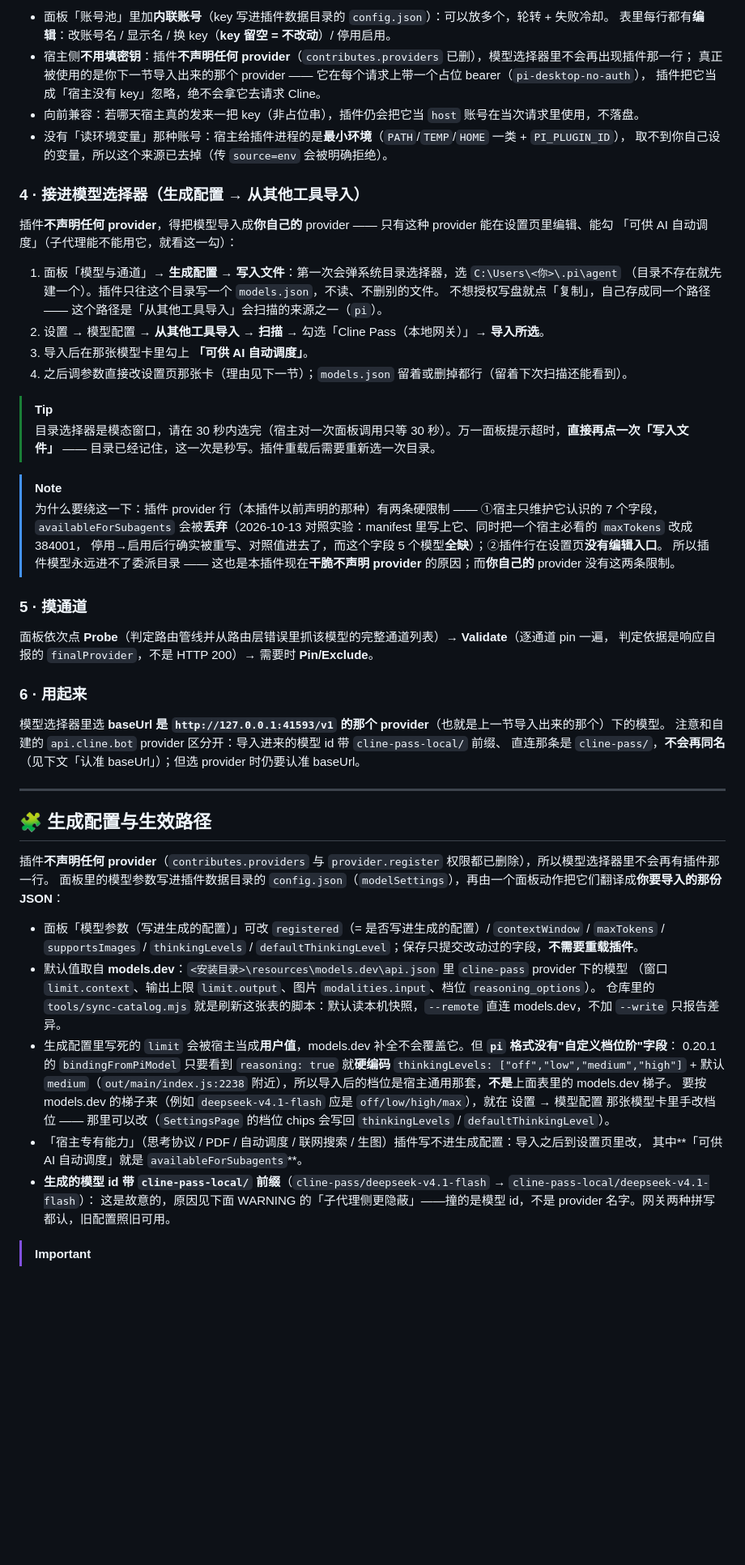
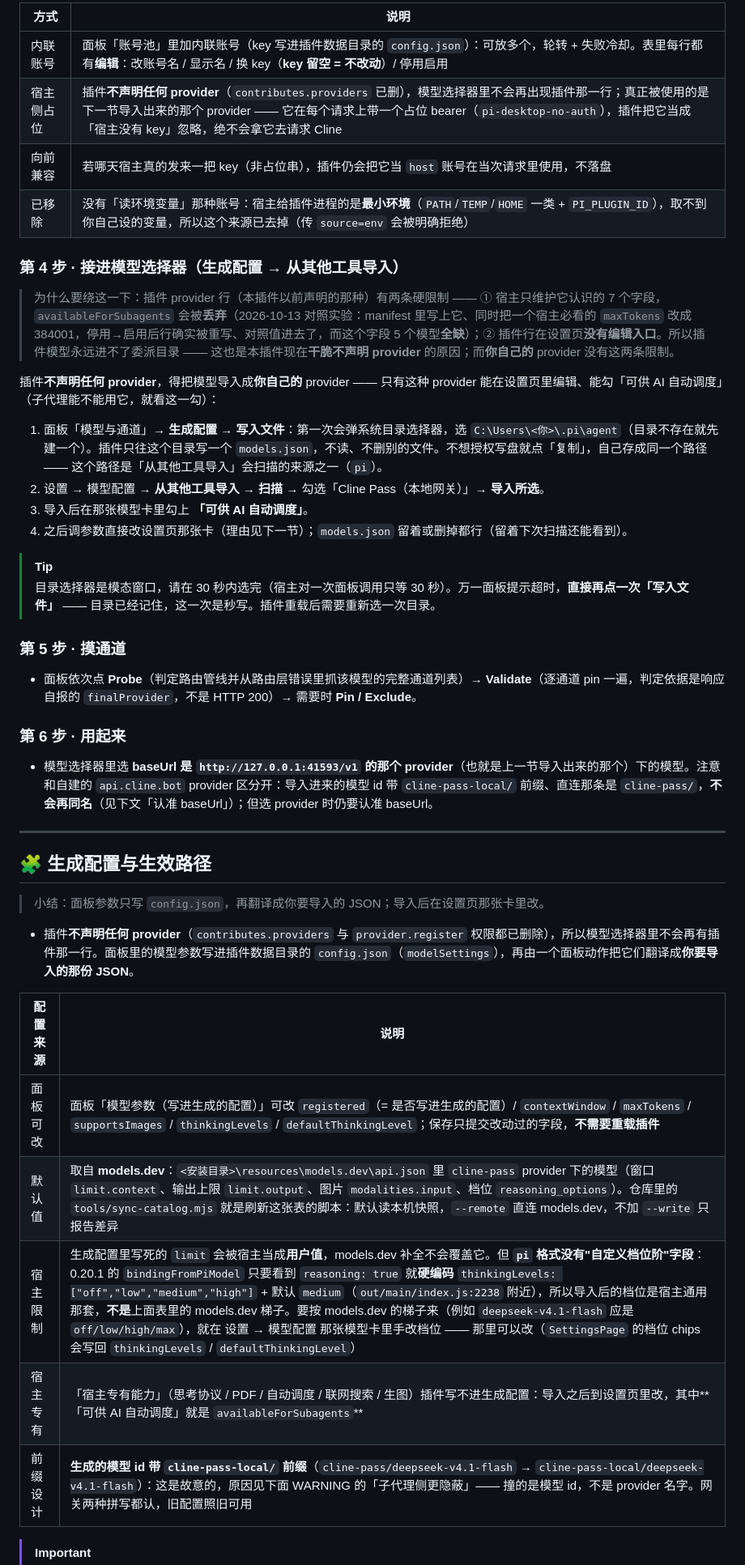
Before and after one commit to duya07/pi-desktop-plugins, a Markdown page: cline-pass/README.md, the part around one of its changes. Shown at 81% size. GitHub-like rendering; blank space fills up the shorter version.

```diff
--- a/cline-pass/README.md
+++ b/cline-pass/README.md
@@ -60,66 +64,47 @@ PI-Desktop ──POST http://127.0.0.1:41593/v1/chat/completions──▶ 本插
 
-- 面板「账号池」里加**内联账号**（key 写进插件数据目录的 `config.json`）：可以放多个，轮转 + 失败冷却。
-  表里每行都有**编辑**：改账号名 / 显示名 / 换 key（**key 留空 = 不改动**）/ 停用启用。
-- 宿主侧**不用填密钥**：插件**不声明任何 provider**（`contributes.providers` 已删），模型选择器里不会再出现插件那一行；
-  真正被使用的是你下一节导入出来的那个 provider —— 它在每个请求上带一个占位 bearer（`pi-desktop-no-auth`），
-  插件把它当成「宿主没有 key」忽略，绝不会拿它去请求 Cline。
-- 向前兼容：若哪天宿主真的发来一把 key（非占位串），插件仍会把它当 `host` 账号在当次请求里使用，不落盘。
-- 没有「读环境变量」那种账号：宿主给插件进程的是**最小环境**（`PATH`/`TEMP`/`HOME` 一类 + `PI_PLUGIN_ID`），
-  取不到你自己设的变量，所以这个来源已去掉（传 `source=env` 会被明确拒绝）。
+| 方式 | 说明 |
+| --- | --- |
+| 内联账号 | 面板「账号池」里加内联账号（key 写进插件数据目录的 `config.json`）：可放多个，轮转 + 失败冷却。表里每行都有**编辑**：改账号名 / 显示名 / 换 key（**key 留空 = 不改动**）/ 停用启用 |
+| 宿主侧占位 | 插件**不声明任何 provider**（`contributes.providers` 已删），模型选择器里不会再出现插件那一行；真正被使用的是下一节导入出来的那个 provider —— 它在每个请求上带一个占位 bearer（`pi-desktop-no-auth`），插件把它当成「宿主没有 key」忽略，绝不会拿它去请求 Cline |
+| 向前兼容 | 若哪天宿主真的发来一把 key（非占位串），插件仍会把它当 `host` 账号在当次请求里使用，不落盘 |
+| 已移除 | 没有「读环境变量」那种账号：宿主给插件进程的是**最小环境**（`PATH`/`TEMP`/`HOME` 一类 + `PI_PLUGIN_ID`），取不到你自己设的变量，所以这个来源已去掉（传 `source=env` 会被明确拒绝） |
 
-### 4 · 接进模型选择器（生成配置 → 从其他工具导入）
+### 第 4 步 · 接进模型选择器（生成配置 → 从其他工具导入）
 
-插件**不声明任何 provider**，得把模型导入成**你自己的** provider —— 只有这种 provider 能在设置页里编辑、能勾
-「可供 AI 自动调度」（子代理能不能用它，就看这一勾）：
+> 为什么要绕这一下：插件 provider 行（本插件以前声明的那种）有两条硬限制 —— ① 宿主只维护它认识的 7 个字段，`availableForSubagents` 会被**丢弃**（2026-10-13 对照实验：manifest 里写上它、同时把一个宿主必看的 `maxTokens` 改成 384001，停用→启用后行确实被重写、对照值进去了，而这个字段 5 个模型**全缺**）；② 插件行在设置页**没有编辑入口**。所以插件模型永远进不了委派目录 —— 这也是本插件现在**干脆不声明 provider** 的原因；而**你自己的** provider 没有这两条限制。
 
-1. 面板「模型与通道」→ **生成配置** → **写入文件**：第一次会弹系统目录选择器，选 `C:\Users\<你>\.pi\agent`
-   （目录不存在就先建一个）。插件只往这个目录写一个 `models.json`，不读、不删别的文件。
-   不想授权写盘就点「复制」，自己存成同一个路径 —— 这个路径是「从其他工具导入」会扫描的来源之一（`pi`）。
+插件**不声明任何 provider**，得把模型导入成**你自己的** provider —— 只有这种 provider 能在设置页里编辑、能勾「可供 AI 自动调度」（子代理能不能用它，就看这一勾）：
+
+1. 面板「模型与通道」→ **生成配置** → **写入文件**：第一次会弹系统目录选择器，选 `C:\Users\<你>\.pi\agent`（目录不存在就先建一个）。插件只往这个目录写一个 `models.json`，不读、不删别的文件。不想授权写盘就点「复制」，自己存成同一个路径 —— 这个路径是「从其他工具导入」会扫描的来源之一（`pi`）。
 2. 设置 → 模型配置 → **从其他工具导入** → **扫描** → 勾选「Cline Pass（本地网关）」→ **导入所选**。
 3. 导入后在那张模型卡里勾上 **「可供 AI 自动调度」**。
 4. 之后调参数直接改设置页那张卡（理由见下一节）；`models.json` 留着或删掉都行（留着下次扫描还能看到）。
 
 > [!TIP]
-> 目录选择器是模态窗口，请在 30 秒内选完（宿主对一次面板调用只等 30 秒）。万一面板提示超时，**直接再点一次「写入文件」**
-> —— 目录已经记住，这一次是秒写。插件重载后需要重新选一次目录。
+> 目录选择器是模态窗口，请在 30 秒内选完（宿主对一次面板调用只等 30 秒）。万一面板提示超时，**直接再点一次「写入文件」** —— 目录已经记住，这一次是秒写。插件重载后需要重新选一次目录。
 
-> [!NOTE]
-> 为什么要绕这一下：插件 provider 行（本插件以前声明的那种）有两条硬限制 —— ①宿主只维护它认识的 7 个字段，`availableForSubagents`
-> 会被**丢弃**（2026-10-13 对照实验：manifest 里写上它、同时把一个宿主必看的 `maxTokens` 改成 384001，
-> 停用→启用后行确实被重写、对照值进去了，而这个字段 5 个模型**全缺**）；②插件行在设置页**没有编辑入口**。
-> 所以插件模型永远进不了委派目录 —— 这也是本插件现在**干脆不声明 provider** 的原因；而**你自己的** provider 没有这两条限制。
+### 第 5 步 · 摸通道
 
-### 5 · 摸通道
+- 面板依次点 **Probe**（判定路由管线并从路由层错误里抓该模型的完整通道列表）→ **Validate**（逐通道 pin 一遍，判定依据是响应自报的 `finalProvider`，不是 HTTP 200）→ 需要时 **Pin / Exclude**。
 
-面板依次点 **Probe**（判定路由管线并从路由层错误里抓该模型的完整通道列表）→ **Validate**（逐通道 pin 一遍，
-判定依据是响应自报的 `finalProvider`，不是 HTTP 200）→ 需要时 **Pin/Exclude**。
+### 第 6 步 · 用起来
 
-### 6 · 用起来
-
-模型选择器里选 **baseUrl 是 `http://127.0.0.1:41593/v1` 的那个 provider**（也就是上一节导入出来的那个）下的模型。
-注意和自建的 `api.cline.bot` provider 区分开：导入进来的模型 id 带 `cline-pass-local/` 前缀、
-直连那条是 `cline-pass/`，**不会再同名**（见下文「认准 baseUrl」）；但选 provider 时仍要认准 baseUrl。
+- 模型选择器里选 **baseUrl 是 `http://127.0.0.1:41593/v1` 的那个 provider**（也就是上一节导入出来的那个）下的模型。注意和自建的 `api.cline.bot` provider 区分开：导入进来的模型 id 带 `cline-pass-local/` 前缀、直连那条是 `cline-pass/`，**不会再同名**（见下文「认准 baseUrl」）；但选 provider 时仍要认准 baseUrl。
 
 ---
 
 ## 🧩 生成配置与生效路径
 
-插件**不声明任何 provider**（`contributes.providers` 与 `provider.register` 权限都已删除），所以模型选择器里不会再有插件那一行。
-面板里的模型参数写进插件数据目录的 `config.json`（`modelSettings`），再由一个面板动作把它们翻译成**你要导入的那份 JSON**：
+> 小结：面板参数只写 `config.json`，再翻译成你要导入的 JSON；导入后在设置页那张卡里改。
 
-- 面板「模型参数（写进生成的配置）」可改 `registered`（= 是否写进生成的配置）/ `contextWindow` / `maxTokens` /
-  `supportsImages` / `thinkingLevels` / `defaultThinkingLevel`；保存只提交改动过的字段，**不需要重载插件**。
-- 默认值取自 **models.dev**：`<安装目录>\resources\models.dev\api.json` 里 `cline-pass` provider 下的模型
-  （窗口 `limit.context`、输出上限 `limit.output`、图片 `modalities.input`、档位 `reasoning_options`）。
-  仓库里的 `tools/sync-catalog.mjs` 就是刷新这张表的脚本：默认读本机快照，`--remote` 直连 models.dev，不加 `--write` 只报告差异。
-- 生成配置里写死的 `limit` 会被宿主当成**用户值**，models.dev 补全不会覆盖它。但 **`pi` 格式没有"自定义档位阶"字段**：
-  0.20.1 的 `bindingFromPiModel` 只要看到 `reasoning: true` 就**硬编码** `thinkingLevels: ["off","low","medium","high"]` +
-  默认 `medium`（`out/main/index.js:2238` 附近），所以导入后的档位是宿主通用那套，**不是**上面表里的 models.dev 梯子。
-  要按 models.dev 的梯子来（例如 `deepseek-v4.1-flash` 应是 `off/low/high/max`），就在 设置 → 模型配置 那张模型卡里手改档位 ——
-  那里可以改（`SettingsPage` 的档位 chips 会写回 `thinkingLevels` / `defaultThinkingLevel`）。
-- 「宿主专有能力」（思考协议 / PDF / 自动调度 / 联网搜索 / 生图）插件写不进生成配置：导入之后到设置页里改，
-  其中**「可供 AI 自动调度」就是 `availableForSubagents`**。
-- **生成的模型 id 带 `cline-pass-local/` 前缀**（`cline-pass/deepseek-v4.1-flash` → `cline-pass-local/deepseek-v4.1-flash`）：
-  这是故意的，原因见下面 WARNING 的「子代理侧更隐蔽」——撞的是模型 id，不是 provider 名字。网关两种拼写都认，旧配置照旧可用。
+- 插件**不声明任何 provider**（`contributes.providers` 与 `provider.register` 权限都已删除），所以模型选择器里不会再有插件那一行。面板里的模型参数写进插件数据目录的 `config.json`（`modelSettings`），再由一个面板动作把它们翻译成**你要导入的那份 JSON**。
+
+| 配置来源 | 说明 |
+| --- | --- |
+| 面板可改 | 面板「模型参数（写进生成的配置）」可改 `registered`（= 是否写进生成的配置）/ `contextWindow` / `maxTokens` / `supportsImages` / `thinkingLevels` / `defaultThinkingLevel`；保存只提交改动过的字段，**不需要重载插件** |
+| 默认值 | 取自 **models.dev**：`<安装目录>\resources\models.dev\api.json` 里 `cline-pass` provider 下的模型（窗口 `limit.context`、输出上限 `limit.output`、图片 `modalities.input`、档位 `reasoning_options`）。仓库里的 `tools/sync-catalog.mjs` 就是刷新这张表的脚本：默认读本机快照，`--remote` 直连 models.dev，不加 `--write` 只报告差异 |
+| 宿主限制 | 生成配置里写死的 `limit` 会被宿主当成**用户值**，models.dev 补全不会覆盖它。但 **`pi` 格式没有"自定义档位阶"字段**：0.20.1 的 `bindingFromPiModel` 只要看到 `reasoning: true` 就**硬编码** `thinkingLevels: ["off","low","medium","high"]` + 默认 `medium`（`out/main/index.js:2238` 附近），所以导入后的档位是宿主通用那套，**不是**上面表里的 models.dev 梯子。要按 models.dev 的梯子来（例如 `deepseek-v4.1-flash` 应是 `off/low/high/max`），就在 设置 → 模型配置 那张模型卡里手改档位 —— 那里可以改（`SettingsPage` 的档位 chips 会写回 `thinkingLevels` / `defaultThinkingLevel`） |
+| 宿主专有 | 「宿主专有能力」（思考协议 / PDF / 自动调度 / 联网搜索 / 生图）插件写不进生成配置：导入之后到设置页里改，其中**「可供 AI 自动调度」就是 `availableForSubagents`** |
+| 前缀设计 | **生成的模型 id 带 `cline-pass-local/` 前缀**（`cline-pass/deepseek-v4.1-flash` → `cline-pass-local/deepseek-v4.1-flash`）：这是故意的，原因见下面 WARNING 的「子代理侧更隐蔽」—— 撞的是模型 id，不是 provider 名字。网关两种拼写都认，旧配置照旧可用 |
 
 > [!IMPORTANT]
```
Also changed, not shown: other parts of cline-pass/README.md (+206 -337 lines).
